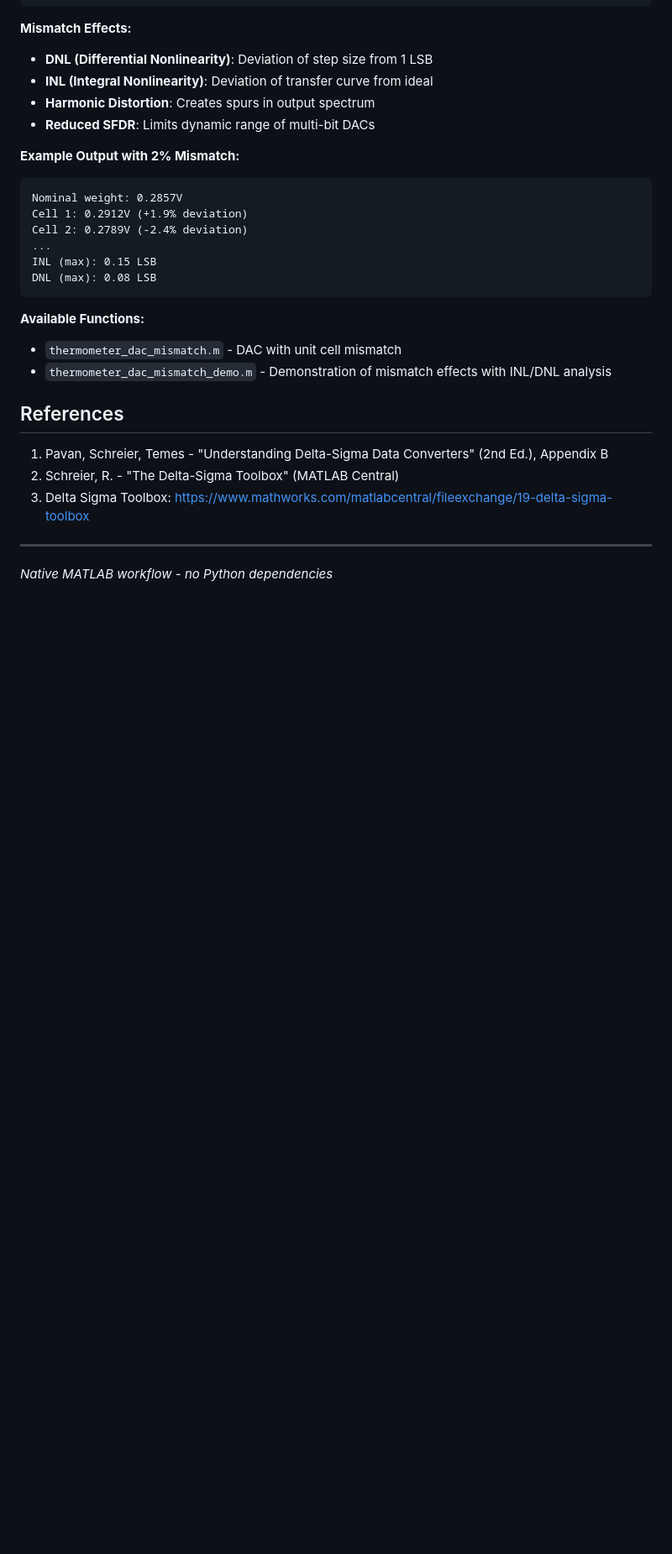
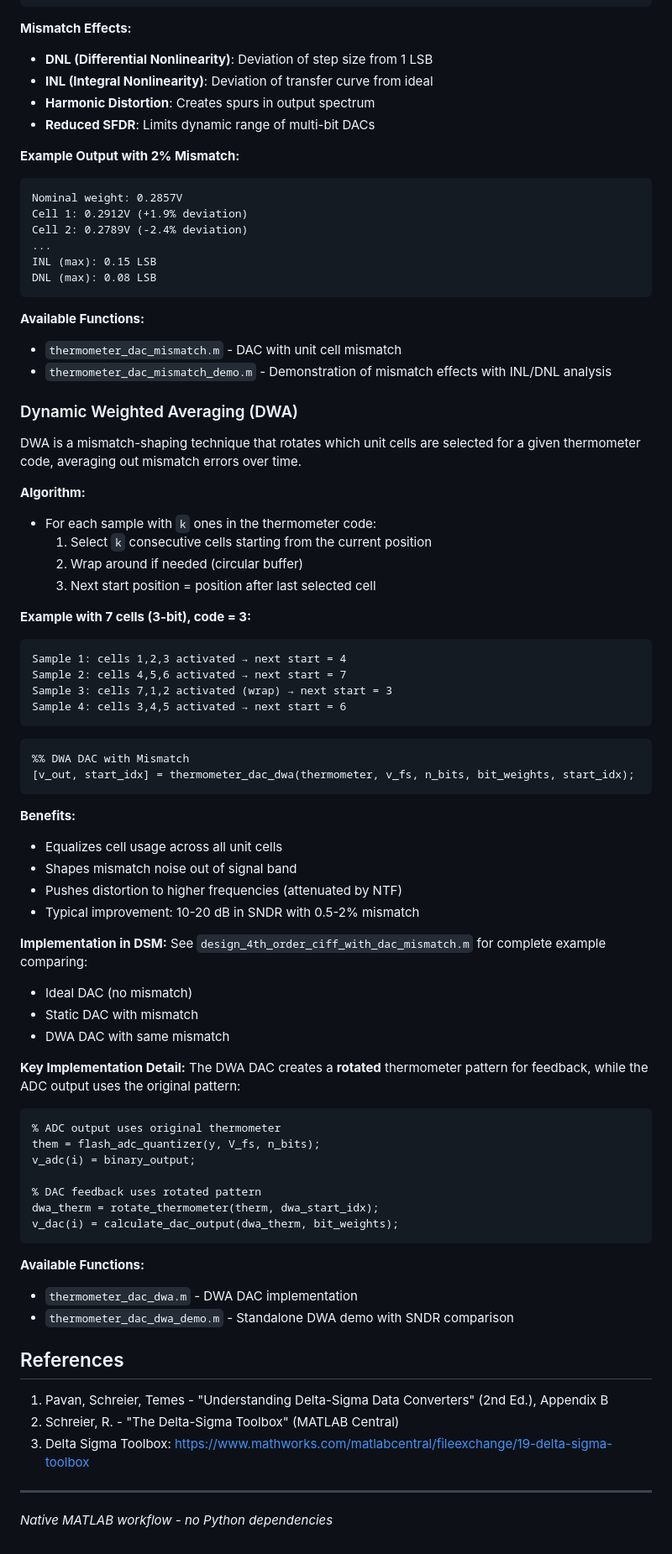
Before and after one commit to gamma-lobster/dsm-design-matlab, a Markdown page: SKILL.md, the part around one of its changes. Shown at 84% size. Drawn GitHub-style; blank space fills up the shorter version.

Commit message:
Update SKILL.md with DWA documentation and SNR calculation notes
- Added DWA section explaining algorithm and benefits
- Documented DC leakage issue and bin 2 exclusion
- Clarified SNR vs SNDR calculation differences
- Linked to example files

````diff
--- a/SKILL.md
+++ b/SKILL.md
@@ -521,6 +539,57 @@ DNL (max): 0.08 LSB
 - `thermometer_dac_mismatch.m` - DAC with unit cell mismatch
 - `thermometer_dac_mismatch_demo.m` - Demonstration of mismatch effects with INL/DNL analysis
 
+### Dynamic Weighted Averaging (DWA)
+
+DWA is a mismatch-shaping technique that rotates which unit cells are selected for a given thermometer code, averaging out mismatch errors over time.
+
+**Algorithm:**
+- For each sample with `k` ones in the thermometer code:
+  1. Select `k` consecutive cells starting from the current position
+  2. Wrap around if needed (circular buffer)
+  3. Next start position = position after last selected cell
+
+**Example with 7 cells (3-bit), code = 3:**
+```
+Sample 1: cells 1,2,3 activated → next start = 4
+Sample 2: cells 4,5,6 activated → next start = 7
+Sample 3: cells 7,1,2 activated (wrap) → next start = 3
+Sample 4: cells 3,4,5 activated → next start = 6
+```
+
+```matlab
+%% DWA DAC with Mismatch
+[v_out, start_idx] = thermometer_dac_dwa(thermometer, v_fs, n_bits, bit_weights, start_idx);
+```
+
+**Benefits:**
+- Equalizes cell usage across all unit cells
+- Shapes mismatch noise out of signal band
+- Pushes distortion to higher frequencies (attenuated by NTF)
+- Typical improvement: 10-20 dB in SNDR with 0.5-2% mismatch
+
+**Implementation in DSM:**
+See `design_4th_order_ciff_with_dac_mismatch.m` for complete example comparing:
+- Ideal DAC (no mismatch)
+- Static DAC with mismatch
+- DWA DAC with same mismatch
+
+**Key Implementation Detail:**
+The DWA DAC creates a **rotated** thermometer pattern for feedback, while the ADC output uses the original pattern:
+```matlab
+% ADC output uses original thermometer
+them = flash_adc_quantizer(y, V_fs, n_bits);
+v_adc(i) = binary_output;
+
+% DAC feedback uses rotated pattern
+dwa_therm = rotate_thermometer(therm, dwa_start_idx);
+v_dac(i) = calculate_dac_output(dwa_therm, bit_weights);
+```
+
+**Available Functions:**
+- `thermometer_dac_dwa.m` - DWA DAC implementation
+- `thermometer_dac_dwa_demo.m` - Standalone DWA demo with SNDR comparison
+
 ## References
 
 1. Pavan, Schreier, Temes - "Understanding Delta-Sigma Data Converters" (2nd Ed.), Appendix B
````
Also changed, not shown: other parts of SKILL.md (+18 -0 lines).
